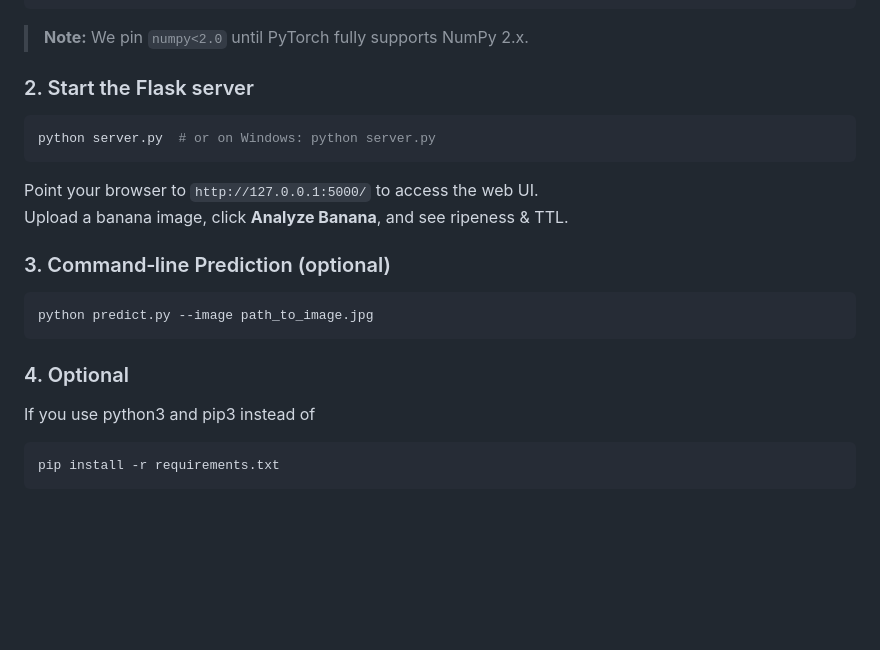
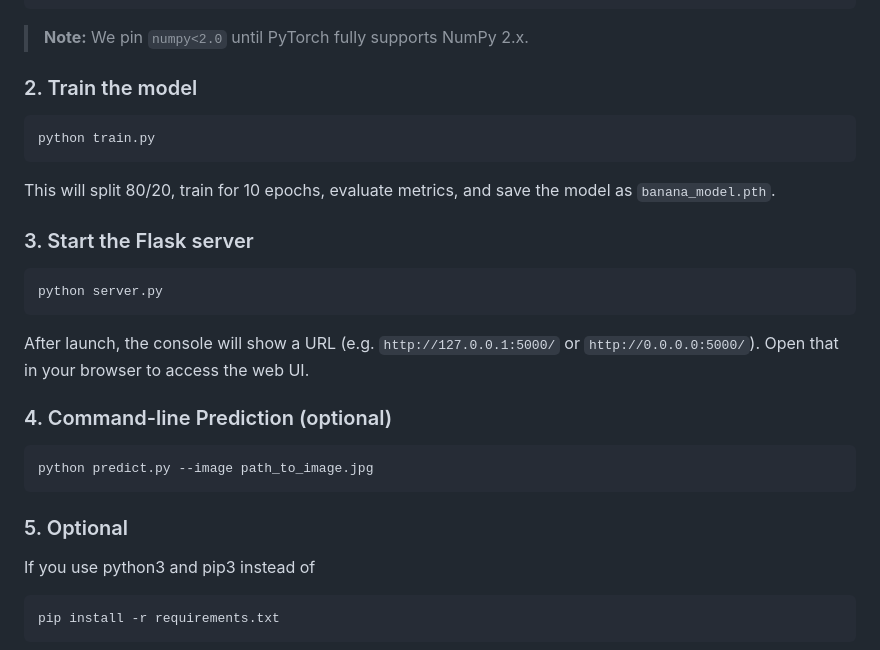
Before and after one commit to Rufik134/BananaNet, a Markdown page: readme.md, the part around the change. GitHub-like rendering; blank space fills up the shorter version.

````diff
--- a/readme.md
+++ b/readme.md
@@ -110,22 +110,29 @@ pip install -r requirements.txt
 
 > **Note:** We pin `numpy<2.0` until PyTorch fully supports NumPy 2.x.
 
-### 2. Start the Flask server
+### 2. Train the model
 
 ```bash
-python server.py  # or on Windows: python server.py
+python train.py
 ```
 
-Point your browser to `http://127.0.0.1:5000/` to access the web UI.\
-Upload a banana image, click **Analyze Banana**, and see ripeness & TTL.
+This will split 80/20, train for 10 epochs, evaluate metrics, and save the model as `banana_model.pth`.
 
-### 3. Command‑line Prediction (optional)
+### 3. Start the Flask server
+
+```bash
+python server.py
+```
+
+After launch, the console will show a URL (e.g. `http://127.0.0.1:5000/` or `http://0.0.0.0:5000/`). Open that in your browser to access the web UI.
+
+### 4. Command-line Prediction (optional)
 
 ```bash
 python predict.py --image path_to_image.jpg
 ```
 
-### 4. Optional
+### 5. Optional
 If you use python3 and pip3 instead of
 ```bash
 pip install -r requirements.txt
````
